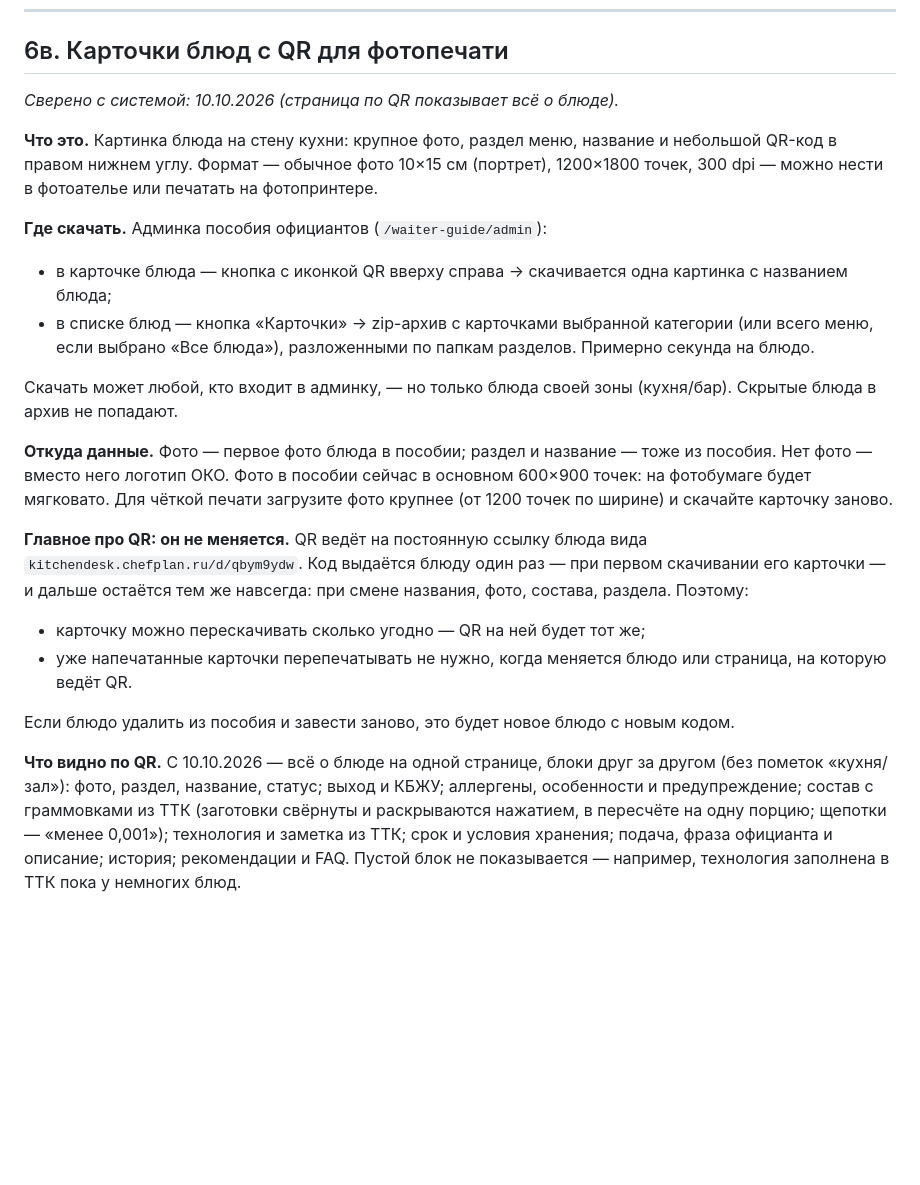
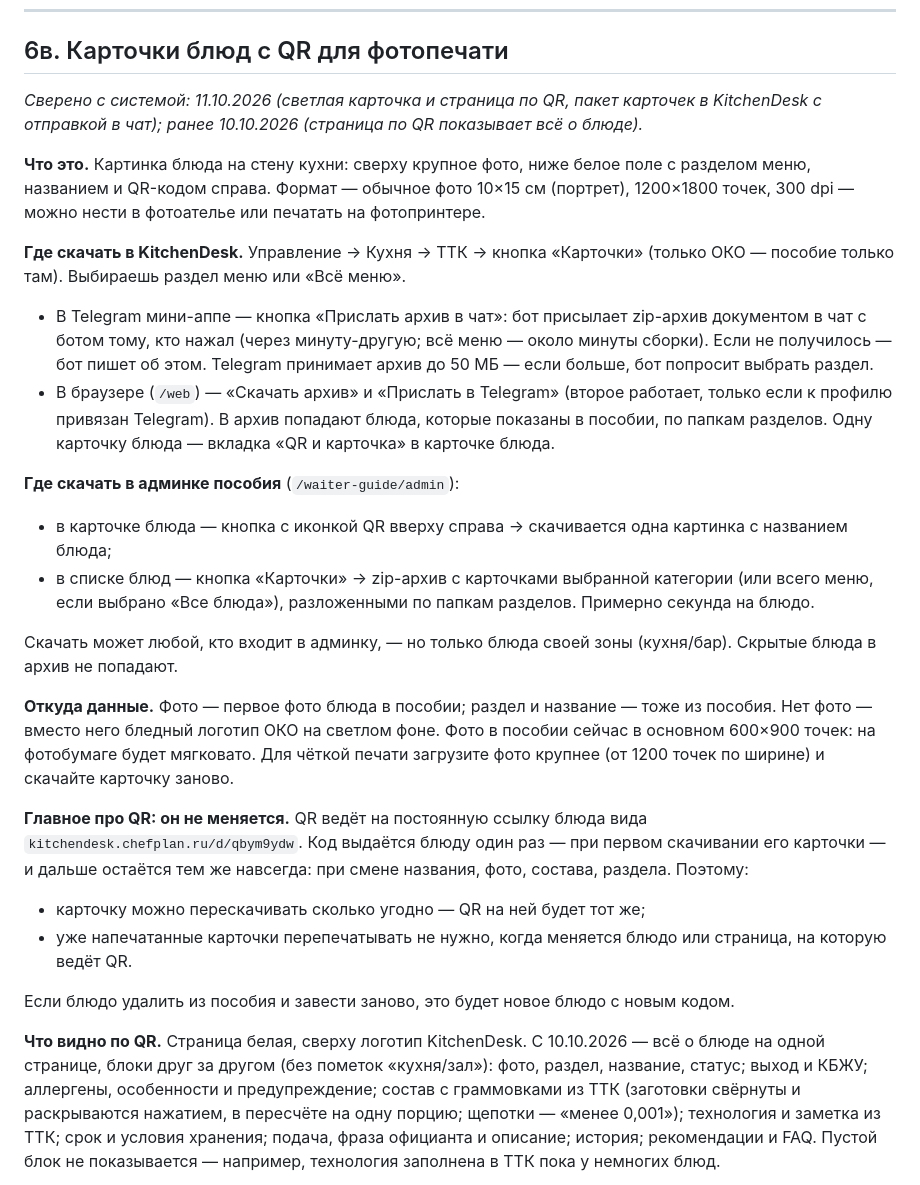
Before and after one commit to alisherphoto10-png/kitchen-guide, a Markdown page: print-agent/docs/kak-ustroen-kitchendesk.md, the part around one of its changes. Drawn GitHub-style; blank space fills up the shorter version.

```diff
--- a/print-agent/docs/kak-ustroen-kitchendesk.md
+++ b/print-agent/docs/kak-ustroen-kitchendesk.md
@@ -824,14 +824,25 @@ iiko), связываются только с ТТК **точно такого
 
 ## 6в. Карточки блюд с QR для фотопечати
 
-_Сверено с системой: 10.10.2026 (страница по QR показывает всё о блюде)._
+_Сверено с системой: 11.10.2026 (светлая карточка и страница по QR, пакет карточек в KitchenDesk с отправкой в чат); ранее 10.10.2026 (страница по QR показывает всё о блюде)._
 
-**Что это.** Картинка блюда на стену кухни: крупное фото, раздел меню,
-название и небольшой QR-код в правом нижнем углу. Формат — обычное фото
+**Что это.** Картинка блюда на стену кухни: сверху крупное фото, ниже белое
+поле с разделом меню, названием и QR-кодом справа. Формат — обычное фото
 10×15 см (портрет), 1200×1800 точек, 300 dpi — можно нести в фотоателье
 или печатать на фотопринтере.
 
-**Где скачать.** Админка пособия официантов (`/waiter-guide/admin`):
+**Где скачать в KitchenDesk.** Управление → Кухня → ТТК → кнопка «Карточки»
+(только ОКО — пособие только там). Выбираешь раздел меню или «Всё меню».
+- В Telegram мини-аппе — кнопка «Прислать архив в чат»: бот присылает
+  zip-архив документом в чат с ботом тому, кто нажал (через минуту-другую;
+  всё меню — около минуты сборки). Если не получилось — бот пишет об этом.
+  Telegram принимает архив до 50 МБ — если больше, бот попросит выбрать раздел.
+- В браузере (`/web`) — «Скачать архив» и «Прислать в Telegram» (второе
+  работает, только если к профилю привязан Telegram).
+В архив попадают блюда, которые показаны в пособии, по папкам разделов.
+Одну карточку блюда — вкладка «QR и карточка» в карточке блюда.
+
+**Где скачать в админке пособия** (`/waiter-guide/admin`):
 - в карточке блюда — кнопка с иконкой QR вверху справа → скачивается одна
   картинка с названием блюда;
 - в списке блюд — кнопка «Карточки» → zip-архив с карточками выбранной
@@ -842,7 +853,7 @@ _Сверено с системой: 10.10.2026 (страница по QR пок
 (кухня/бар). Скрытые блюда в архив не попадают.
 
 **Откуда данные.** Фото — первое фото блюда в пособии; раздел и название —
-тоже из пособия. Нет фото — вместо него логотип ОКО. Фото в пособии сейчас
+тоже из пособия. Нет фото — вместо него бледный логотип ОКО на светлом фоне. Фото в пособии сейчас
 в основном 600×900 точек: на фотобумаге будет мягковато. Для чёткой печати
 загрузите фото крупнее (от 1200 точек по ширине) и скачайте карточку заново.
 
@@ -857,7 +868,8 @@ _Сверено с системой: 10.10.2026 (страница по QR пок
 Если блюдо удалить из пособия и завести заново, это будет новое блюдо с
 новым кодом.
 
-**Что видно по QR.** С 10.10.2026 — всё о блюде на одной странице, блоки
+**Что видно по QR.** Страница белая, сверху логотип KitchenDesk.
+С 10.10.2026 — всё о блюде на одной странице, блоки
 друг за другом (без пометок «кухня/зал»): фото, раздел, название, статус;
 выход и КБЖУ; аллергены, особенности и предупреждение; состав с граммовками
 из ТТК (заготовки свёрнуты и раскрываются нажатием, в пересчёте на одну
```
Also changed, not shown: other parts of print-agent/docs/kak-ustroen-kitchendesk.md (+22 -5 lines).
